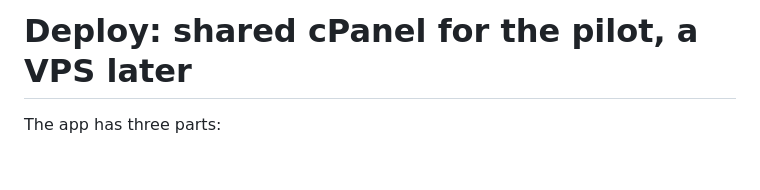
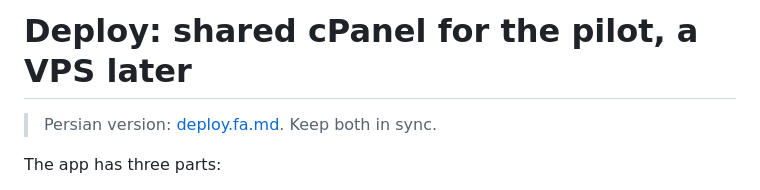
Before and after one commit to hshokohi67-beep/MULLTY-TANET, a Markdown page: docs/ops/deploy.md, the part around the change. GitHub-like rendering; blank space fills up the shorter version.

Commit message:
Add a Persian version of the deploy guide
Co-Authored-By: Claude Opus 5.5 <noreply@anthropic.com>
Claude-Session: https://claude.ai/code/session_01GKAjnNgm8pxAwwu76Ki4h8

```diff
--- a/docs/ops/deploy.md
+++ b/docs/ops/deploy.md
@@ -1,4 +1,6 @@
 # Deploy: shared cPanel for the pilot, a VPS later
+
+> Persian version: [deploy.fa.md](deploy.fa.md). Keep both in sync.
 
 The app has three parts:
 
```
Also changed, not shown: docs/ops/deploy.fa.md (added, +132 -0 lines).
